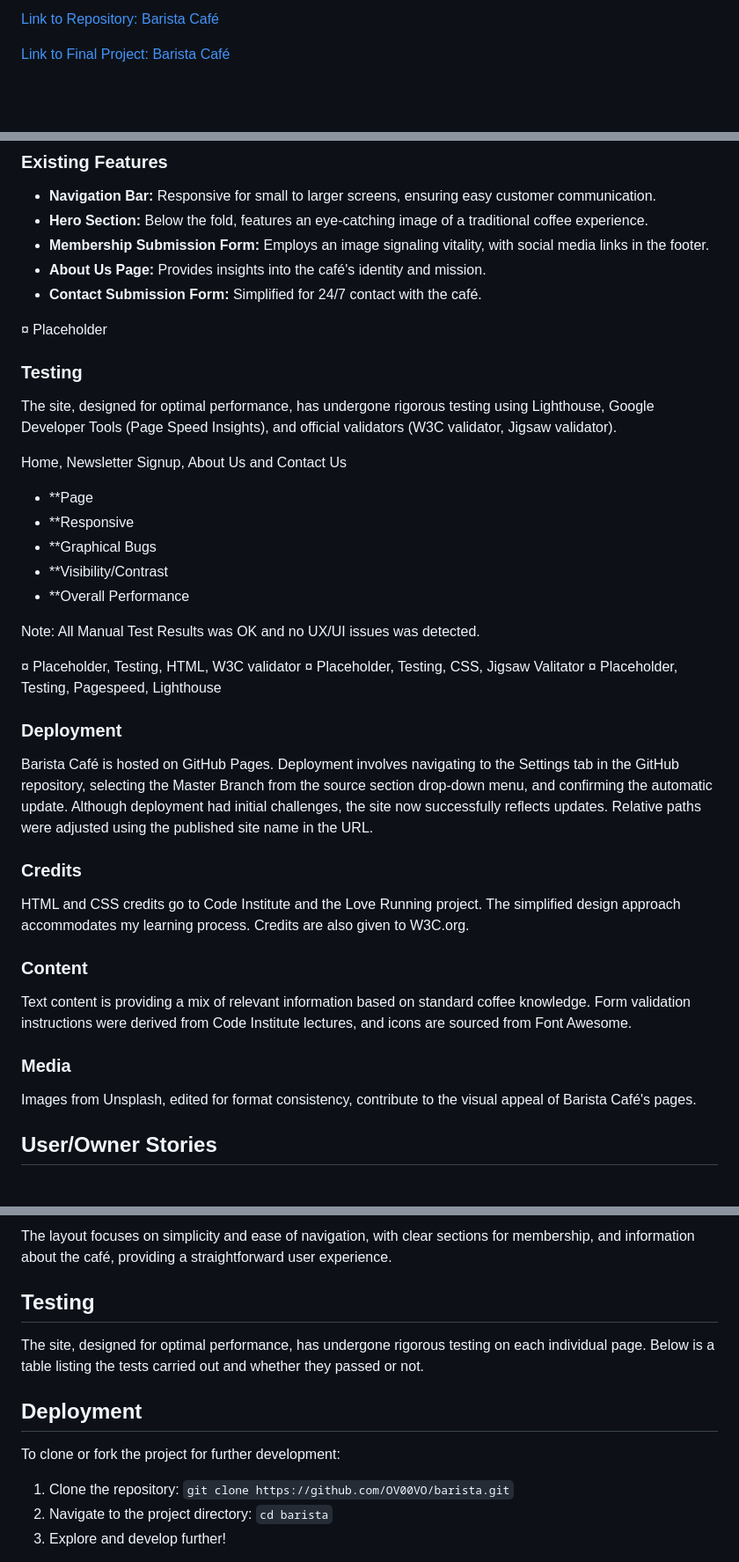
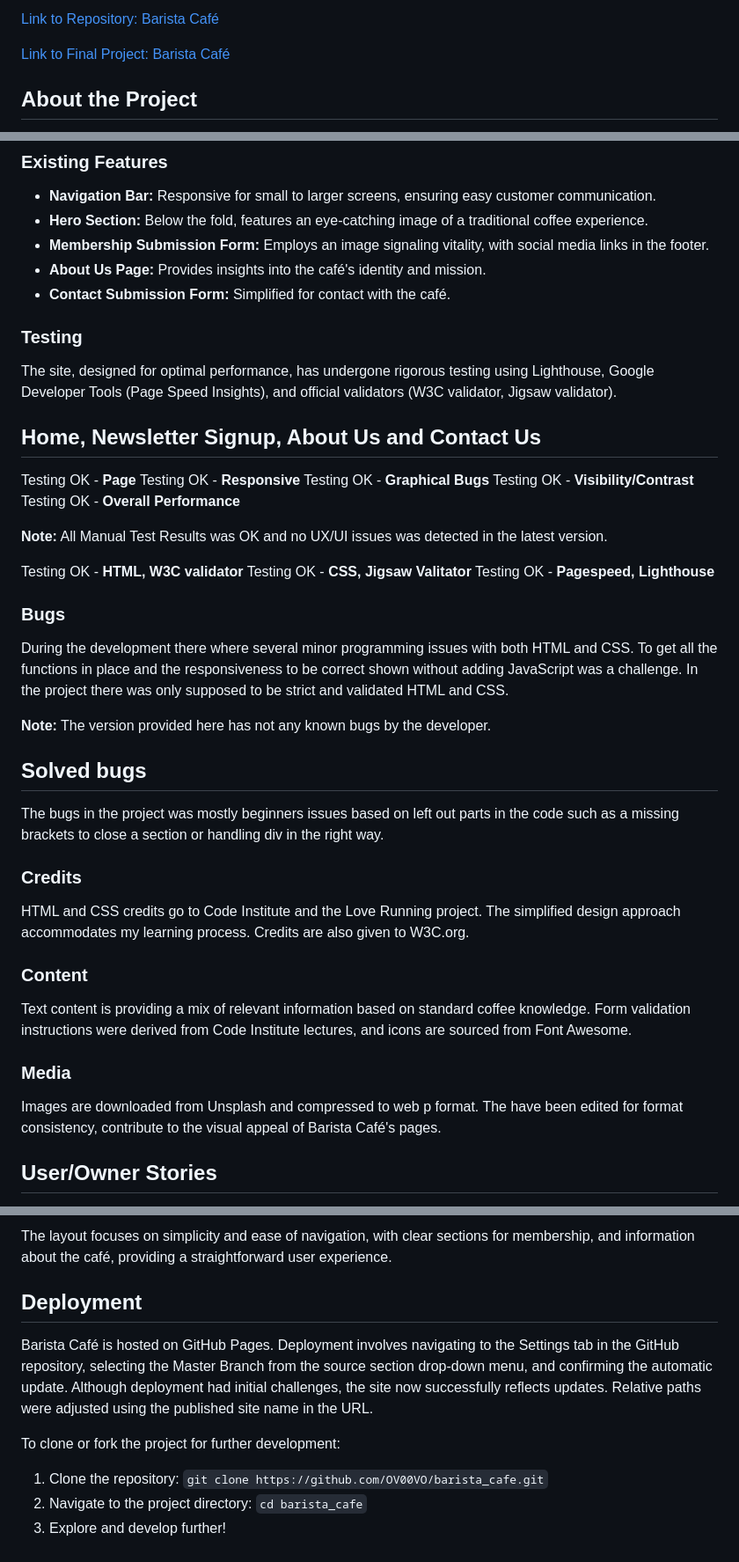
Before and after one commit to OV00VO/barista_cafe, a Markdown page: README.md, 3 parts joined by grey strips. Shown at 88% size. Rendered like a GitHub page; blank space fills up the shorter version.

Commit message:
Update README.md to get a better project overview.

```diff
--- a/README.md
+++ b/README.md
@@ -4,4 +6,5 @@
 
 [Link to Final Project: Barista Café](https://ov00vo.github.io/barista_cafe/)
 
+## About the Project
 
@@ -28,31 +43,33 @@ Future developments may include a booking system, live training schedules, and a
 - **Hero Section:** Below the fold, features an eye-catching image of a traditional coffee experience.
 - **Membership Submission Form:** Employs an image signaling vitality, with social media links in the footer.
 - **About Us Page:** Provides insights into the café's identity and mission.
-- **Contact Submission Form:** Simplified for 24/7 contact with the café.
-
-¤ Placeholder
+- **Contact Submission Form:** Simplified for contact with the café.
 
 ### Testing
 
 The site, designed for optimal performance, has undergone rigorous testing using Lighthouse, Google Developer Tools (Page Speed Insights), and official validators (W3C validator, Jigsaw validator).
 
-Home, Newsletter Signup, About Us and Contact Us
+## Home, Newsletter Signup, About Us and Contact Us
 
-- **Page
-- **Responsive
-- **Graphical Bugs
-- **Visibility/Contrast
-- **Overall Performance
+Testing OK - **Page**
+Testing OK - **Responsive**
+Testing OK - **Graphical Bugs**
+Testing OK - **Visibility/Contrast**
+Testing OK - **Overall Performance**
 
-Note: All Manual Test Results was OK and no UX/UI issues was detected.
+**Note:** All Manual Test Results was OK and no UX/UI issues was detected in the latest version.
 
-¤ Placeholder, Testing, HTML, W3C validator
-¤ Placeholder, Testing, CSS, Jigsaw Valitator
-¤ Placeholder, Testing, Pagespeed, Lighthouse
+Testing OK - **HTML, W3C validator**
+Testing OK - **CSS, Jigsaw Valitator**
+Testing OK - **Pagespeed, Lighthouse**
 
-### Deployment
+### Bugs
+During the development there where several minor programming issues with both HTML and CSS. To get all the functions in place and the responsiveness to be correct shown without adding JavaScript was a challenge. In the project there was only supposed to be strict and validated HTML and CSS.
 
-Barista Café is hosted on GitHub Pages. Deployment involves navigating to the Settings tab in the GitHub repository, selecting the Master Branch from the source section drop-down menu, and confirming the automatic update. Although deployment had initial challenges, the site now successfully reflects updates. Relative paths were adjusted using the published site name in the URL.
+**Note:** The version provided here has not any known bugs by the developer.
+
+## Solved bugs
+The bugs in the project was mostly beginners issues based on left out parts in the code such as a missing brackets to close a section or handling div in the right way.
 
 ### Credits
 
@@ -64,7 +81,7 @@ Text content is providing a mix of relevant information based on standard coffee
 
 ### Media
 
-Images from Unsplash, edited for format consistency, contribute to the visual appeal of Barista Café's pages.
+Images are downloaded from Unsplash and compressed to web p format. The have been edited for format consistency, contribute to the visual appeal of Barista Café's pages.
 
 ## User/Owner Stories
 
@@ -86,16 +103,14 @@ The font choices prioritize readability and simplicity, using sans-serif fonts f
 
 The layout focuses on simplicity and ease of navigation, with clear sections for membership, and information about the café, providing a straightforward user experience.
 
-## Testing
+## Deployment
 
-The site, designed for optimal performance, has undergone rigorous testing on each individual page. Below is a table listing the tests carried out and whether they passed or not.
-
-## Deployment
+Barista Café is hosted on GitHub Pages. Deployment involves navigating to the Settings tab in the GitHub repository, selecting the Master Branch from the source section drop-down menu, and confirming the automatic update. Although deployment had initial challenges, the site now successfully reflects updates. Relative paths were adjusted using the published site name in the URL.
 
 To clone or fork the project for further development:
 
-1. Clone the repository: `git clone https://github.com/OV00VO/barista.git`
-2. Navigate to the project directory: `cd barista`
+1. Clone the repository: `git clone https://github.com/OV00VO/barista_cafe.git`
+2. Navigate to the project directory: `cd barista_cafe`
 3. Explore and develop further!
 
 The site is hosted on GitHub Pages. Deployment involves navigating to the Settings tab in the GitHub repository, selecting the Master Branch from the source section drop-down menu, and confirming the automatic update.
```
Also changed, not shown: other parts of README.md (+16 -2 lines).
